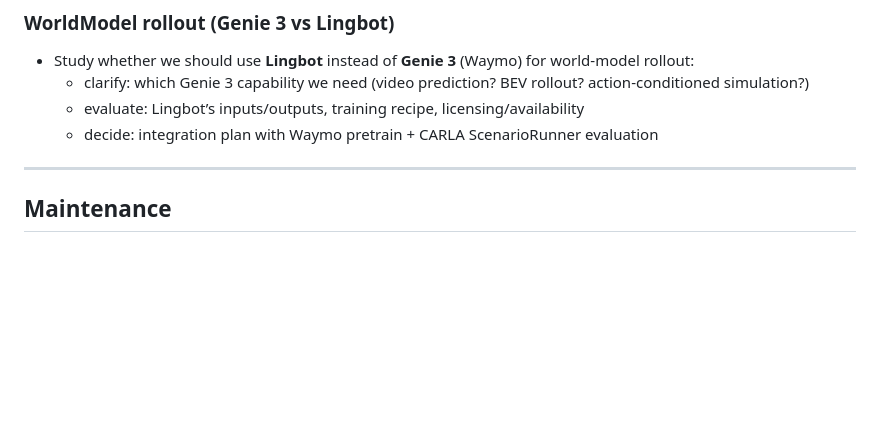
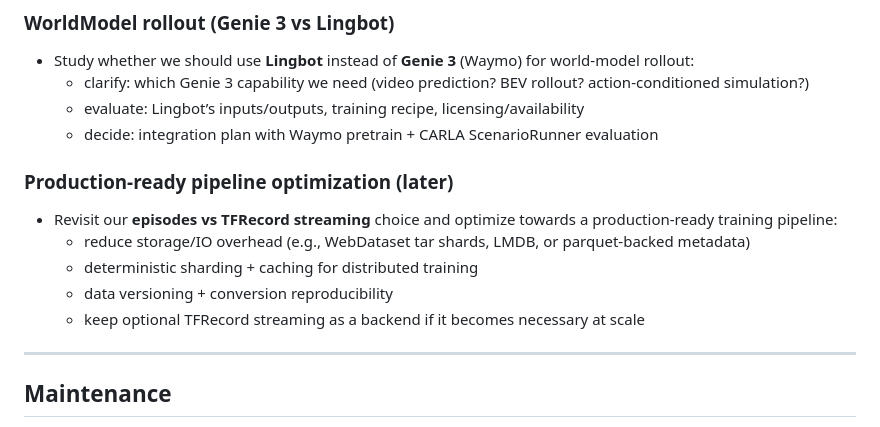
Before and after one commit to Capri2014/AIResearch, a Markdown page: README.md, the part around the change. Drawn GitHub-style; blank space fills up the shorter version.

Commit message:
docs: add TODO for production-ready pipeline optimization

```diff
--- a/README.md
+++ b/README.md
@@ -86,6 +86,13 @@ When you’re ready, we’ll add:
   - evaluate: Lingbot’s inputs/outputs, training recipe, licensing/availability
   - decide: integration plan with Waymo pretrain + CARLA ScenarioRunner evaluation
 
+### Production-ready pipeline optimization (later)
+- Revisit our **episodes vs TFRecord streaming** choice and optimize towards a production-ready training pipeline:
+  - reduce storage/IO overhead (e.g., WebDataset tar shards, LMDB, or parquet-backed metadata)
+  - deterministic sharding + caching for distributed training
+  - data versioning + conversion reproducibility
+  - keep optional TFRecord streaming as a backend if it becomes necessary at scale
+
 ---
 
 ## Maintenance
```
